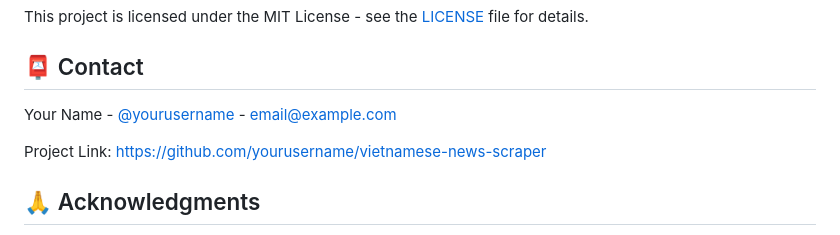
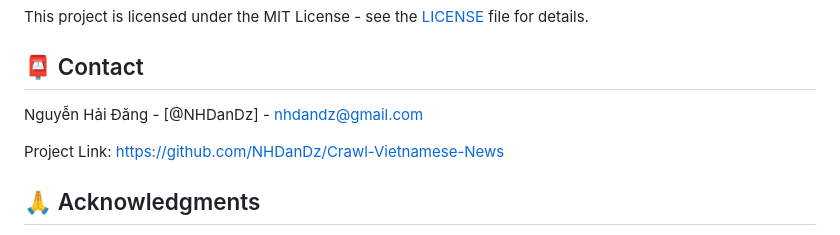
Before and after one commit to NHDanDz/Crawl-Vietnamese-News, a Markdown page: README.md, the part around the change. Drawn GitHub-style.

```diff
--- a/README.md
+++ b/README.md
@@ -202,9 +202,9 @@ This project is licensed under the MIT License - see the [LICENSE](LICENSE) file
 
 ## 📮 Contact
 
-Your Name - [@yourusername](https://twitter.com/yourusername) - email@example.com
+Nguyễn Hải Đăng - [@NHDanDz] - nhdandz@gmail.com
 
-Project Link: [https://github.com/yourusername/vietnamese-news-scraper](https://github.com/yourusername/vietnamese-news-scraper)
+Project Link: [https://github.com/NHDanDz/Crawl-Vietnamese-News](https://github.com/NHDanDz/Crawl-Vietnamese-News)
 
 ## 🙏 Acknowledgments
 
```
